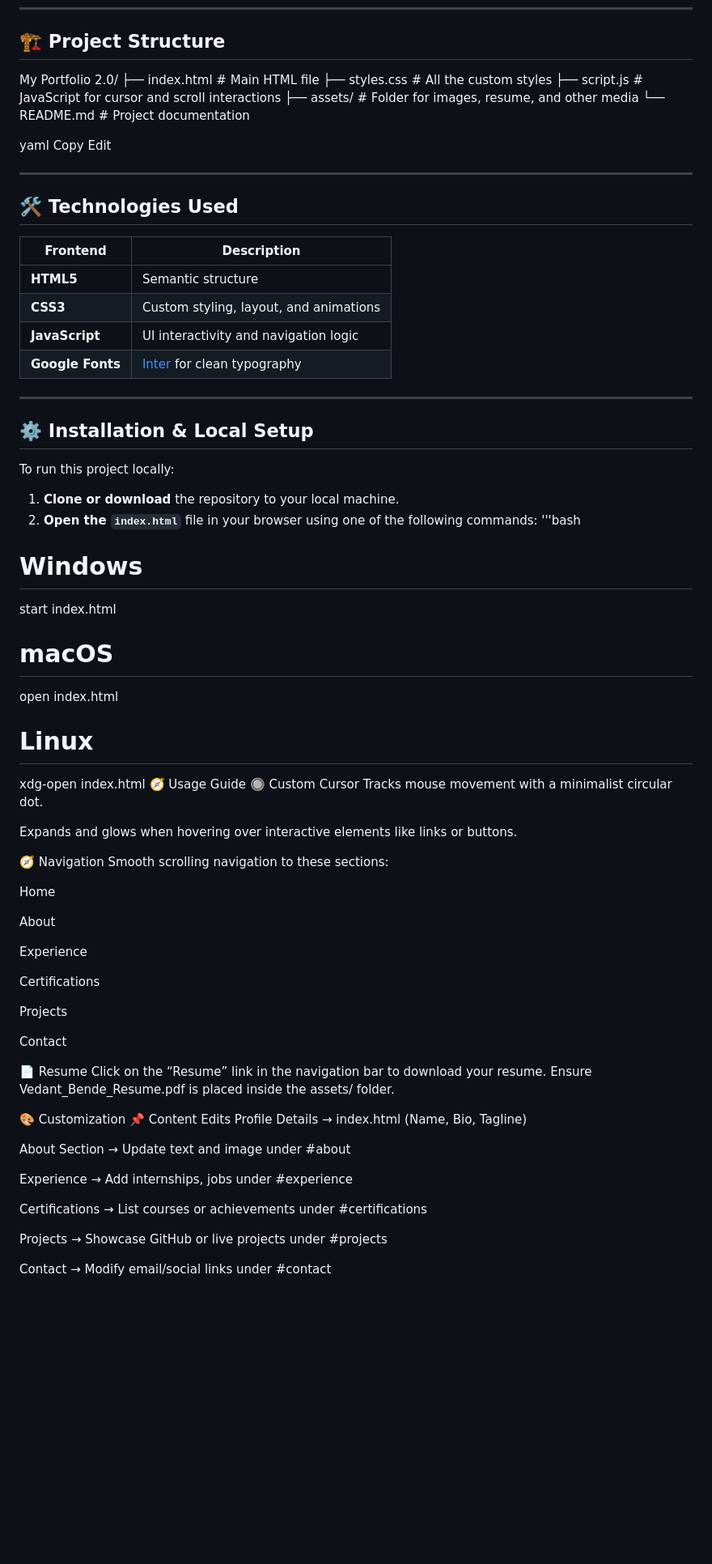
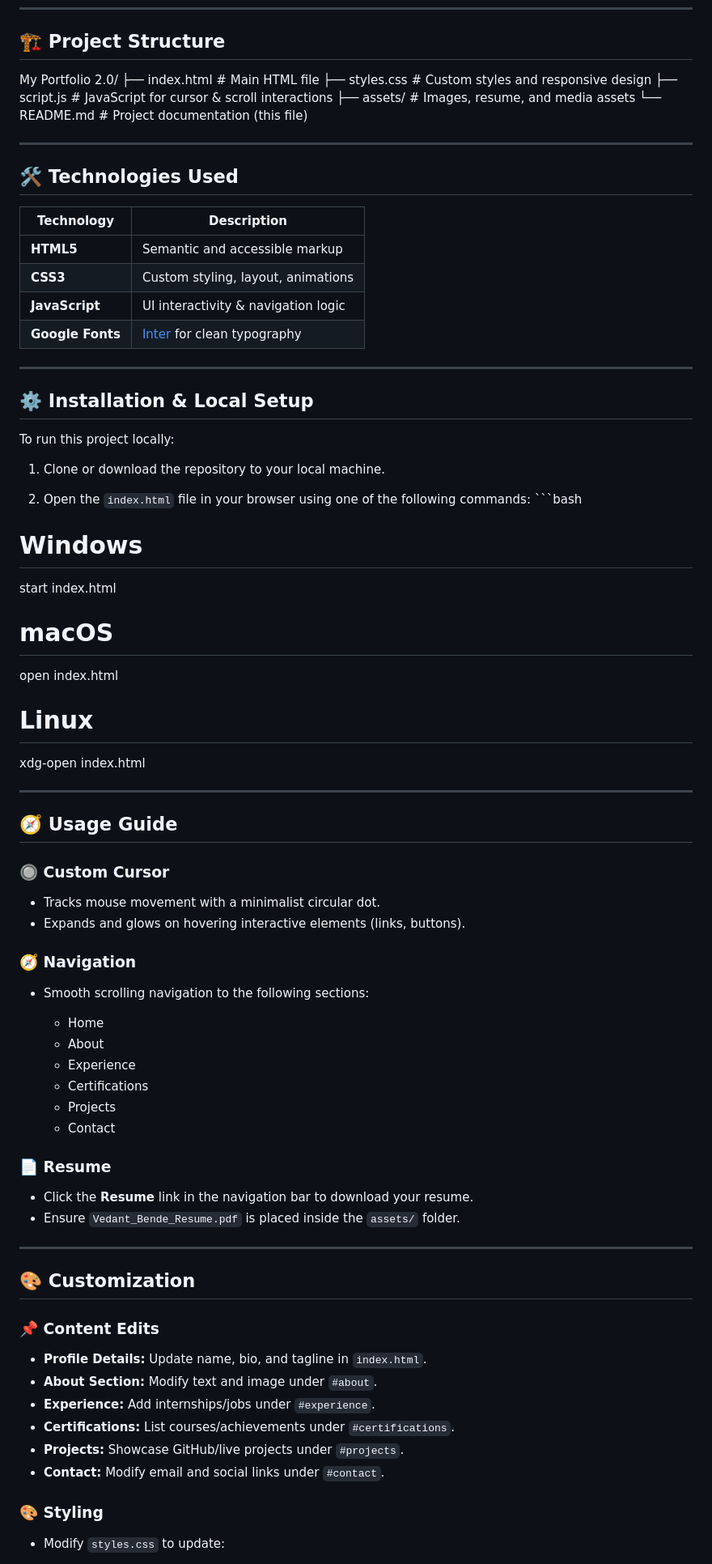
Before and after one commit to VedantBende/Portfolio-2.0, a Markdown page: README.md, the part around the change printed below. Shown: that part at 81% size. Drawn GitHub-style; blank space fills up the shorter version.

````diff
--- a/README.md
+++ b/README.md
@@ -47,26 +47,22 @@ I’m **Vedant Bende**, a passionate developer building intelligent digital solu
 ## 🏗️ Project Structure
 
 My Portfolio 2.0/
-├── index.html # Main HTML file
-├── styles.css # All the custom styles
-├── script.js # JavaScript for cursor and scroll interactions
-├── assets/ # Folder for images, resume, and other media
-└── README.md # Project documentation
-
-yaml
-Copy
-Edit
+├── index.html          # Main HTML file
+├── styles.css          # Custom styles and responsive design
+├── script.js           # JavaScript for cursor & scroll interactions
+├── assets/             # Images, resume, and media assets
+└── README.md           # Project documentation (this file)
 
 ---
 
 ## 🛠️ Technologies Used
 
-| Frontend     | Description                            |
-|--------------|----------------------------------------|
-| **HTML5**    | Semantic structure                     |
-| **CSS3**     | Custom styling, layout, and animations |
-| **JavaScript** | UI interactivity and navigation logic |
-| **Google Fonts** | [Inter](https://fonts.google.com/specimen/Inter) for clean typography |
+| Technology        | Description                            |
+|-------------------|------------------------------------|
+| **HTML5**         | Semantic and accessible markup      |
+| **CSS3**          | Custom styling, layout, animations  |
+| **JavaScript**    | UI interactivity & navigation logic |
+| **Google Fonts**  | [Inter](https://fonts.google.com/specimen/Inter) for clean typography |
 
 ---
 
@@ -74,8 +70,10 @@ Edit
 
 To run this project locally:
 
-1. **Clone or download** the repository to your local machine.
-2. **Open the `index.html`** file in your browser using one of the following commands: '''bash
+1. Clone or download the repository to your local machine.
+
+2. Open the `index.html` file in your browser using one of the following commands: ```bash
+
 # Windows
 start index.html
 
@@ -84,42 +82,46 @@ open index.html
 
 # Linux
 xdg-open index.html
-🧭 Usage Guide
-🔘 Custom Cursor
-Tracks mouse movement with a minimalist circular dot.
 
-Expands and glows when hovering over interactive elements like links or buttons.
+---
 
-🧭 Navigation
-Smooth scrolling navigation to these sections:
+## 🧭 Usage Guide
 
-Home
+### 🔘 Custom Cursor
 
-About
+* Tracks mouse movement with a minimalist circular dot.
+* Expands and glows on hovering interactive elements (links, buttons).
 
-Experience
+### 🧭 Navigation
 
-Certifications
+* Smooth scrolling navigation to the following sections:
 
-Projects
+  * Home
+  * About
+  * Experience
+  * Certifications
+  * Projects
+  * Contact
 
-Contact
+### 📄 Resume
 
-📄 Resume
-Click on the “Resume” link in the navigation bar to download your resume.
-Ensure Vedant_Bende_Resume.pdf is placed inside the assets/ folder.
+* Click the **Resume** link in the navigation bar to download your resume.
+* Ensure `Vedant_Bende_Resume.pdf` is placed inside the `assets/` folder.
 
-🎨 Customization
-📌 Content Edits
-Profile Details → index.html (Name, Bio, Tagline)
+---
 
-About Section → Update text and image under #about
+## 🎨 Customization
 
-Experience → Add internships, jobs under #experience
+### 📌 Content Edits
 
-Certifications → List courses or achievements under #certifications
+* **Profile Details:** Update name, bio, and tagline in `index.html`.
+* **About Section:** Modify text and image under `#about`.
+* **Experience:** Add internships/jobs under `#experience`.
+* **Certifications:** List courses/achievements under `#certifications`.
+* **Projects:** Showcase GitHub/live projects under `#projects`.
+* **Contact:** Modify email and social links under `#contact`.
 
-Projects → Showcase GitHub or live projects under #projects
+### 🎨 Styling
 
-Contact → Modify email/social links under #contact
+* Modify `styles.css` to update:
 
````
Also changed, not shown: other parts of README.md (+37 -42 lines).
